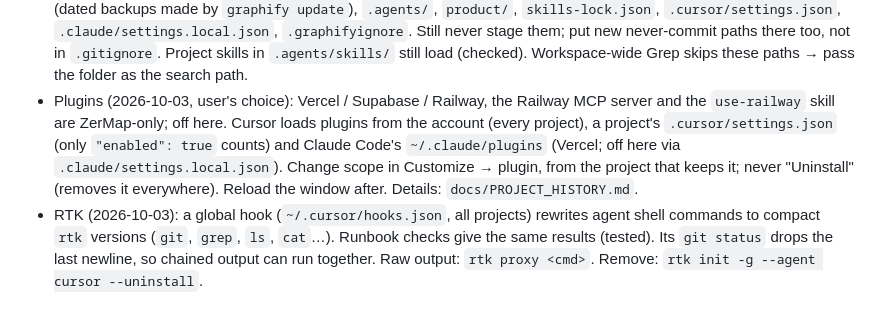
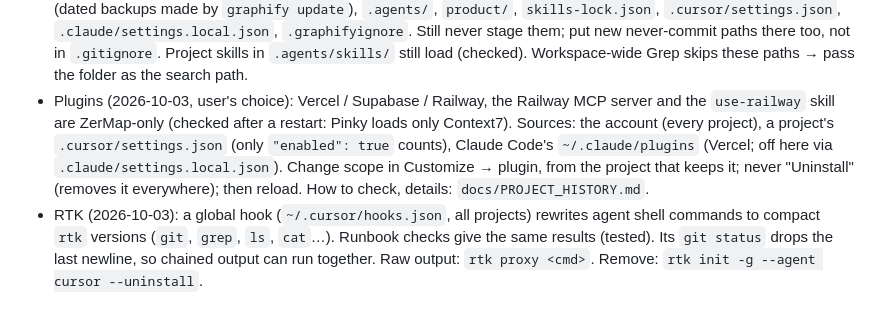
Before and after one commit to SteveLakers/Pinky, a Markdown page: project.md, the part around the change. Rendered like a GitHub page.

```diff
--- a/project.md
+++ b/project.md
@@ -109,7 +109,7 @@ Data not downloaded yet: Sharadar `metrics` (access confirmed, ~1.4 MB).
 - Cursor's sandbox blocks `pip install` into `.venv` ("Operation not permitted") → run pip with full permissions. In the sandbox, matplotlib warns that `~/.matplotlib` isn't writable (harmless; it uses a temp folder).
 - API key safety: never print `.env`. Before a commit, check the staged diff with a count-only `grep -c -F` for the key (command: `docs/STEP3_RUNBOOK.md` step 7). Run it as its own command, in the normal sandbox: RTK leaves it unchanged, and auto-review blocked a full-permissions call containing it.
 - `.git/info/exclude` (local to this clone, 2026-10-03) hides never-commit files from `git status`: `graphify-out/20*/` (dated backups made by `graphify update`), `.agents/`, `product/`, `skills-lock.json`, `.cursor/settings.json`, `.claude/settings.local.json`, `.graphifyignore`. Still never stage them; put new never-commit paths there too, not in `.gitignore`. Project skills in `.agents/skills/` still load (checked). Workspace-wide Grep skips these paths → pass the folder as the search path.
-- Plugins (2026-10-03, user's choice): Vercel / Supabase / Railway, the Railway MCP server and the `use-railway` skill are ZerMap-only; off here. Cursor loads plugins from the account (every project), a project's `.cursor/settings.json` (only `"enabled": true` counts) and Claude Code's `~/.claude/plugins` (Vercel; off here via `.claude/settings.local.json`). Change scope in Customize → plugin, from the project that keeps it; never "Uninstall" (removes it everywhere). Reload the window after. Details: `docs/PROJECT_HISTORY.md`.
+- Plugins (2026-10-03, user's choice): Vercel / Supabase / Railway, the Railway MCP server and the `use-railway` skill are ZerMap-only (checked after a restart: Pinky loads only Context7). Sources: the account (every project), a project's `.cursor/settings.json` (only `"enabled": true` counts), Claude Code's `~/.claude/plugins` (Vercel; off here via `.claude/settings.local.json`). Change scope in Customize → plugin, from the project that keeps it; never "Uninstall" (removes it everywhere); then reload. How to check, details: `docs/PROJECT_HISTORY.md`.
 - RTK (2026-10-03): a global hook (`~/.cursor/hooks.json`, all projects) rewrites agent shell commands to compact `rtk` versions (`git`, `grep`, `ls`, `cat`…). Runbook checks give the same results (tested). Its `git status` drops the last newline, so chained output can run together. Raw output: `rtk proxy <cmd>`. Remove: `rtk init -g --agent cursor --uninstall`.
 
 ## Rules
```
Also changed, not shown: docs/PROJECT_HISTORY.md (+2 -0 lines).
